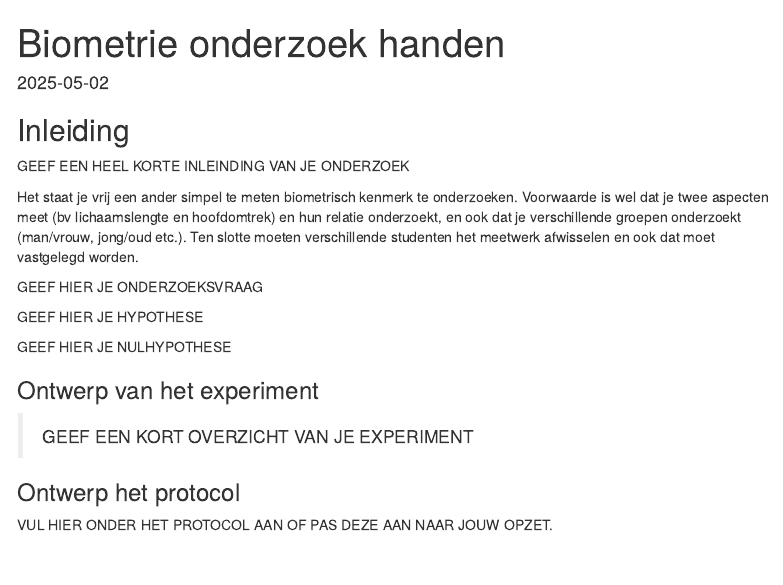
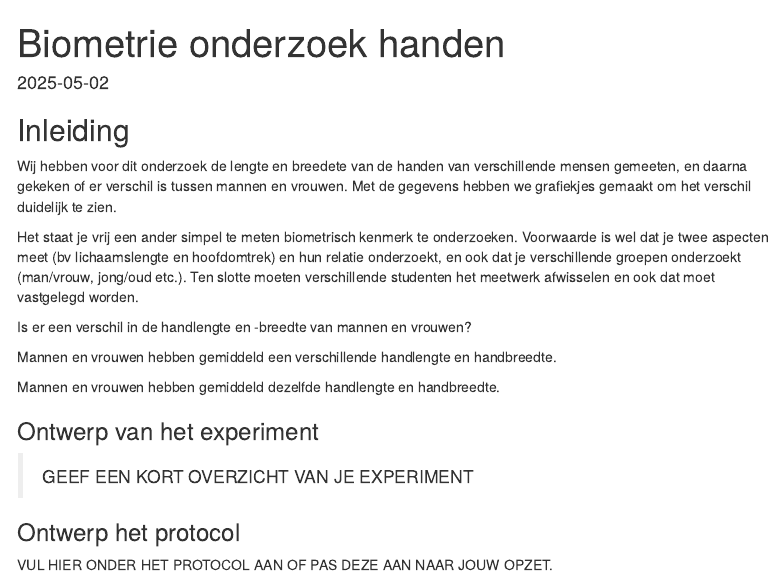
Before and after one commit to Nikkieeex/handbiometrie_project, an R Markdown document (biometrie_template.Rmd): the page in a window 1100 px wide, from its top. Rendered offline with R 4.5, knitr and Pandoc, with nearby package versions; code that draws random numbers runs with fixed seeds of ours; a font, style sheet, LaTeX package, included part or bibliography that could not be used is replaced or left out; menus at the side of the page are left out.

Commit message:
Update biometrie_template.Rmd - Intro onderzoeksvraag hypthese en nulhypthese

```diff
--- a/biometrie_template.Rmd
+++ b/biometrie_template.Rmd
@@ -22,7 +22,7 @@ library(ggplot2)
 
 ## Inleiding
 
-GEEF EEN HEEL KORTE INLEINDING VAN JE ONDERZOEK
+Wij hebben voor dit onderzoek de lengte en breedete van de handen van verschillende mensen gemeeten, en daarna gekeken of er verschil is tussen mannen en vrouwen. Met de gegevens hebben we grafiekjes gemaakt om het verschil duidelijk te zien.
 
 :::info
 Het staat je vrij een ander simpel te meten biometrisch kenmerk te onderzoeken. Voorwaarde is wel dat je twee aspecten meet (bv lichaamslengte en hoofdomtrek) en hun relatie onderzoekt, en ook dat je verschillende groepen onderzoekt (man/vrouw, jong/oud etc.). Ten slotte moeten verschillende studenten het meetwerk afwisselen en ook dat moet vastgelegd worden.
@@ -31,17 +31,17 @@ Het staat je vrij een ander simpel te meten biometrisch kenmerk te onderzoeken.
 
 
 :::attention
-GEEF HIER JE ONDERZOEKSVRAAG
+Is er een verschil in de handlengte en -breedte van mannen en vrouwen?
 :::
 
 
 :::attention
-GEEF HIER JE HYPOTHESE
+Mannen en vrouwen hebben gemiddeld een verschillende handlengte en handbreedte.
 :::
 
 
 :::attention
-GEEF HIER JE NULHYPOTHESE
+Mannen en vrouwen hebben gemiddeld dezelfde handlengte en handbreedte.
 :::
 
 
```
